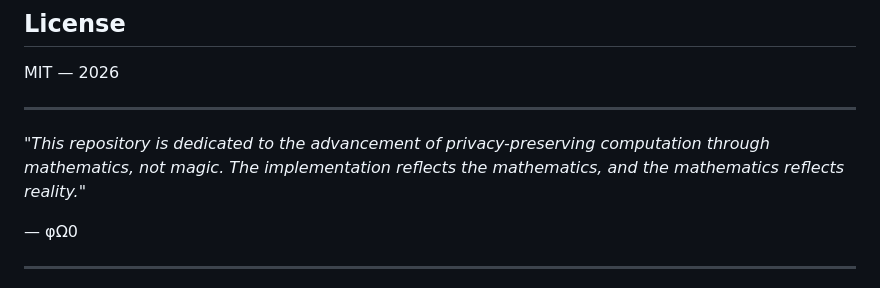
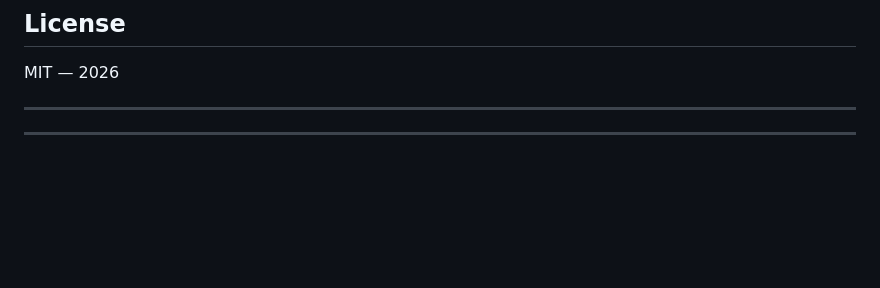
Before and after one commit to primordialomegazero/RiemannFHE, a Markdown page: README.md, the part around the change. GitHub-like rendering; blank space fills up the shorter version.

Commit message:
README: Remove duplicate quote. Keep only the new one. φΩ0

```diff
--- a/README.md
+++ b/README.md
@@ -173,9 +173,6 @@ MIT — 2026
 
 ---
 
-*"This repository is dedicated to the advancement of privacy-preserving computation through mathematics, not magic. The implementation reflects the mathematics, and the mathematics reflects reality."*
-
-— φΩ0
 
 ---
 
```
